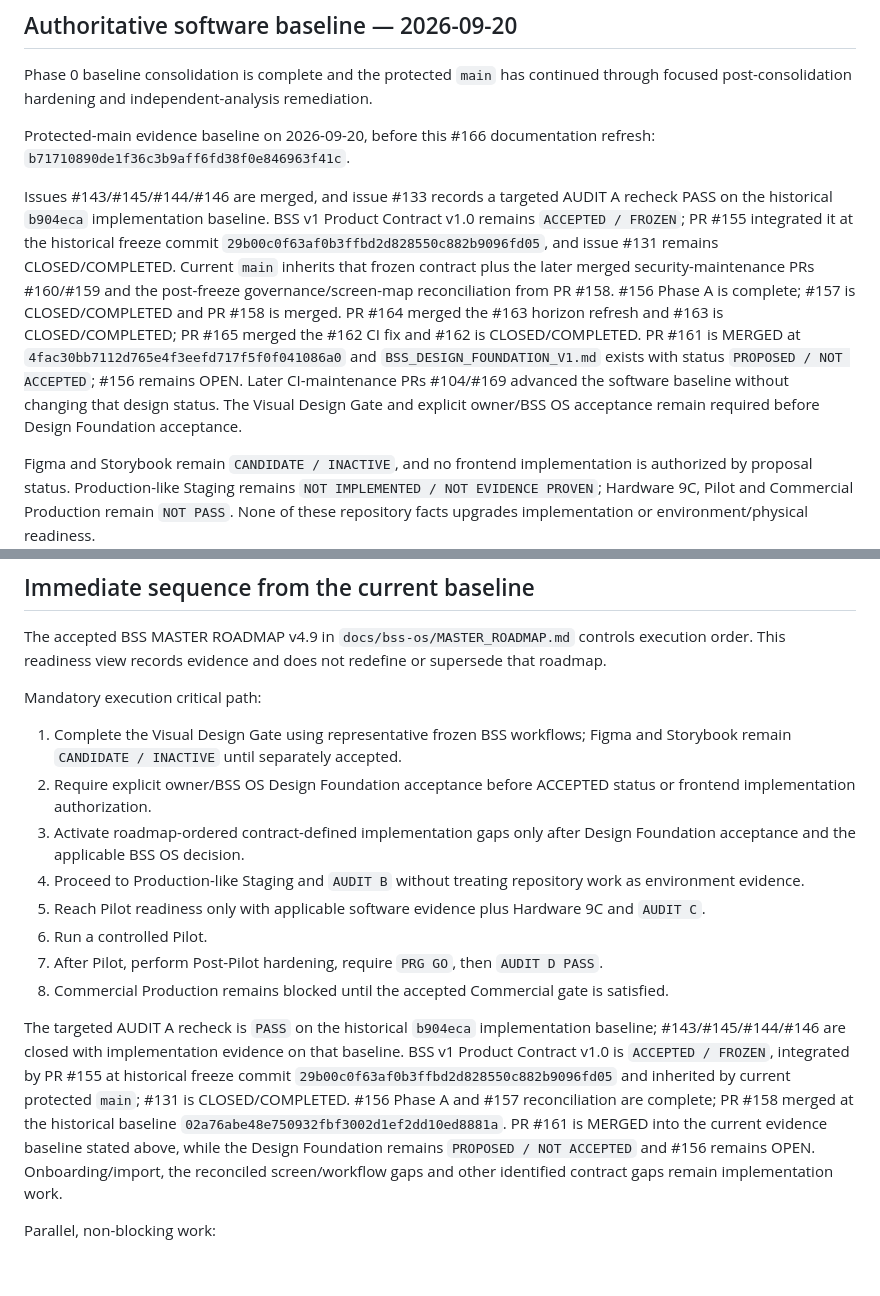
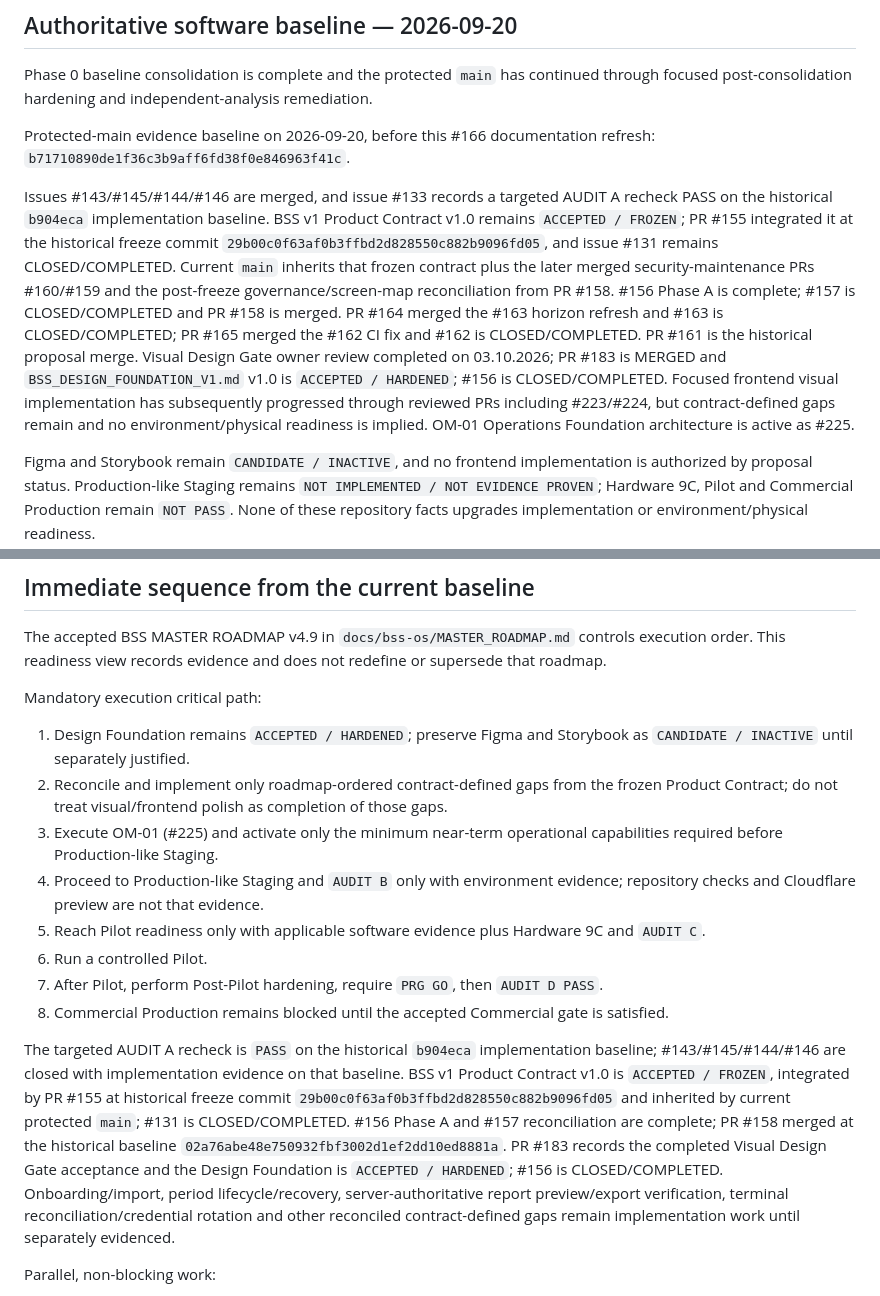
Before and after one commit to tgervasius-lgtm/MVP-BSS, a Markdown page: BSS_READINESS_MATRIX.md, 2 parts joined by grey strips. Rendered like a GitHub page; blank space fills up the shorter version.

Commit message:
docs: refresh readiness matrix after visual gate

```diff
--- a/BSS_READINESS_MATRIX.md
+++ b/BSS_READINESS_MATRIX.md
@@ -6,7 +6,7 @@ Phase 0 baseline consolidation is complete and the protected `main` has continue
 
 Protected-main evidence baseline on 2026-09-20, before this #166 documentation refresh: `b71710890de1f36c3b9aff6fd38f0e846963f41c`.
 
-Issues #143/#145/#144/#146 are merged, and issue #133 records a targeted AUDIT A recheck PASS on the historical `b904eca` implementation baseline. BSS v1 Product Contract v1.0 remains `ACCEPTED / FROZEN`; PR #155 integrated it at the historical freeze commit `29b00c0f63af0b3ffbd2d828550c882b9096fd05`, and issue #131 remains CLOSED/COMPLETED. Current `main` inherits that frozen contract plus the later merged security-maintenance PRs #160/#159 and the post-freeze governance/screen-map reconciliation from PR #158. #156 Phase A is complete; #157 is CLOSED/COMPLETED and PR #158 is merged. PR #164 merged the #163 horizon refresh and #163 is CLOSED/COMPLETED; PR #165 merged the #162 CI fix and #162 is CLOSED/COMPLETED. PR #161 is MERGED at `4fac30bb7112d765e4f3eefd717f5f0f041086a0` and `BSS_DESIGN_FOUNDATION_V1.md` exists with status `PROPOSED / NOT ACCEPTED`; #156 remains OPEN. Later CI-maintenance PRs #104/#169 advanced the software baseline without changing that design status. The Visual Design Gate and explicit owner/BSS OS acceptance remain required before Design Foundation acceptance.
+Issues #143/#145/#144/#146 are merged, and issue #133 records a targeted AUDIT A recheck PASS on the historical `b904eca` implementation baseline. BSS v1 Product Contract v1.0 remains `ACCEPTED / FROZEN`; PR #155 integrated it at the historical freeze commit `29b00c0f63af0b3ffbd2d828550c882b9096fd05`, and issue #131 remains CLOSED/COMPLETED. Current `main` inherits that frozen contract plus the later merged security-maintenance PRs #160/#159 and the post-freeze governance/screen-map reconciliation from PR #158. #156 Phase A is complete; #157 is CLOSED/COMPLETED and PR #158 is merged. PR #164 merged the #163 horizon refresh and #163 is CLOSED/COMPLETED; PR #165 merged the #162 CI fix and #162 is CLOSED/COMPLETED. PR #161 is the historical proposal merge. Visual Design Gate owner review completed on 03.10.2026; PR #183 is MERGED and `BSS_DESIGN_FOUNDATION_V1.md` v1.0 is `ACCEPTED / HARDENED`; #156 is CLOSED/COMPLETED. Focused frontend visual implementation has subsequently progressed through reviewed PRs including #223/#224, but contract-defined gaps remain and no environment/physical readiness is implied. OM-01 Operations Foundation architecture is active as #225.
 
 Figma and Storybook remain `CANDIDATE / INACTIVE`, and no frontend implementation is authorized by proposal status. Production-like Staging remains `NOT IMPLEMENTED / NOT EVIDENCE PROVEN`; Hardware 9C, Pilot and Commercial Production remain `NOT PASS`. None of these repository facts upgrades implementation or environment/physical readiness.
 
@@ -130,16 +130,16 @@ The accepted BSS MASTER ROADMAP v4.9 in `docs/bss-os/MASTER_ROADMAP.md` controls
 
 Mandatory execution critical path:
 
-1. Complete the Visual Design Gate using representative frozen BSS workflows; Figma and Storybook remain `CANDIDATE / INACTIVE` until separately accepted.
-2. Require explicit owner/BSS OS Design Foundation acceptance before ACCEPTED status or frontend implementation authorization.
-3. Activate roadmap-ordered contract-defined implementation gaps only after Design Foundation acceptance and the applicable BSS OS decision.
-4. Proceed to Production-like Staging and `AUDIT B` without treating repository work as environment evidence.
+1. Design Foundation remains `ACCEPTED / HARDENED`; preserve Figma and Storybook as `CANDIDATE / INACTIVE` until separately justified.
+2. Reconcile and implement only roadmap-ordered contract-defined gaps from the frozen Product Contract; do not treat visual/frontend polish as completion of those gaps.
+3. Execute OM-01 (#225) and activate only the minimum near-term operational capabilities required before Production-like Staging.
+4. Proceed to Production-like Staging and `AUDIT B` only with environment evidence; repository checks and Cloudflare preview are not that evidence.
 5. Reach Pilot readiness only with applicable software evidence plus Hardware 9C and `AUDIT C`.
 6. Run a controlled Pilot.
 7. After Pilot, perform Post-Pilot hardening, require `PRG GO`, then `AUDIT D PASS`.
 8. Commercial Production remains blocked until the accepted Commercial gate is satisfied.
 
-The targeted AUDIT A recheck is `PASS` on the historical `b904eca` implementation baseline; #143/#145/#144/#146 are closed with implementation evidence on that baseline. BSS v1 Product Contract v1.0 is `ACCEPTED / FROZEN`, integrated by PR #155 at historical freeze commit `29b00c0f63af0b3ffbd2d828550c882b9096fd05` and inherited by current protected `main`; #131 is CLOSED/COMPLETED. #156 Phase A and #157 reconciliation are complete; PR #158 merged at the historical baseline `02a76abe48e750932fbf3002d1ef2dd10ed8881a`. PR #161 is MERGED into the current evidence baseline stated above, while the Design Foundation remains `PROPOSED / NOT ACCEPTED` and #156 remains OPEN. Onboarding/import, the reconciled screen/workflow gaps and other identified contract gaps remain implementation work.
+The targeted AUDIT A recheck is `PASS` on the historical `b904eca` implementation baseline; #143/#145/#144/#146 are closed with implementation evidence on that baseline. BSS v1 Product Contract v1.0 is `ACCEPTED / FROZEN`, integrated by PR #155 at historical freeze commit `29b00c0f63af0b3ffbd2d828550c882b9096fd05` and inherited by current protected `main`; #131 is CLOSED/COMPLETED. #156 Phase A and #157 reconciliation are complete; PR #158 merged at the historical baseline `02a76abe48e750932fbf3002d1ef2dd10ed8881a`. PR #183 records the completed Visual Design Gate acceptance and the Design Foundation is `ACCEPTED / HARDENED`; #156 is CLOSED/COMPLETED. Onboarding/import, period lifecycle/recovery, server-authoritative report preview/export verification, terminal reconciliation/credential rotation and other reconciled contract-defined gaps remain implementation work until separately evidenced.
 
 Parallel, non-blocking work:
 
```
